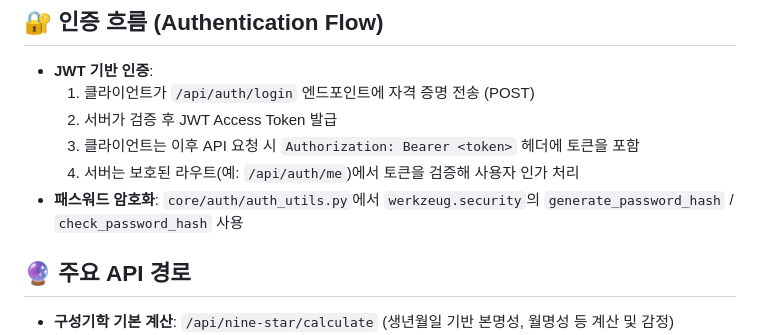
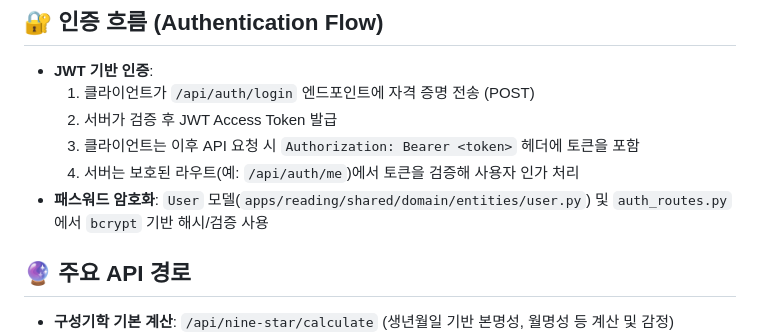
Before and after one commit to cnjw2021/LumiNine, a Markdown page: CLAUDE.md, the part around the change. GitHub-like rendering.

```diff
--- a/CLAUDE.md
+++ b/CLAUDE.md
@@ -31,7 +31,7 @@
   2. 서버가 검증 후 JWT Access Token 발급
   3. 클라이언트는 이후 API 요청 시 `Authorization: Bearer <token>` 헤더에 토큰을 포함
   4. 서버는 보호된 라우트(예: `/api/auth/me`)에서 토큰을 검증해 사용자 인가 처리
-- **패스워드 암호화**: `core/auth/auth_utils.py`에서 `werkzeug.security`의 `generate_password_hash` / `check_password_hash` 사용
+- **패스워드 암호화**: `User` 모델(`apps/reading/shared/domain/entities/user.py`) 및 `auth_routes.py`에서 `bcrypt` 기반 해시/검증 사용
 
 ## 🔮 주요 API 경로
 
```
Also changed, not shown: backend/CLAUDE.md (+2 -2 lines), frontend/CLAUDE.md (+1 -1 lines).
